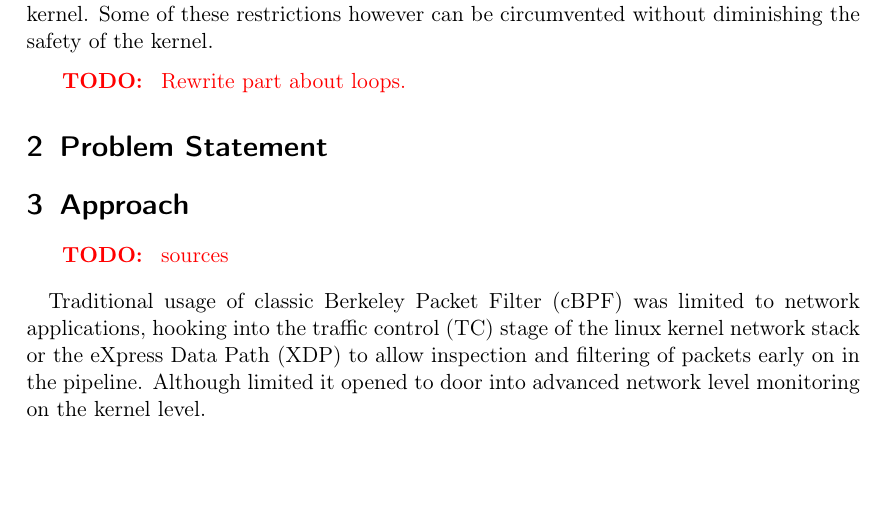
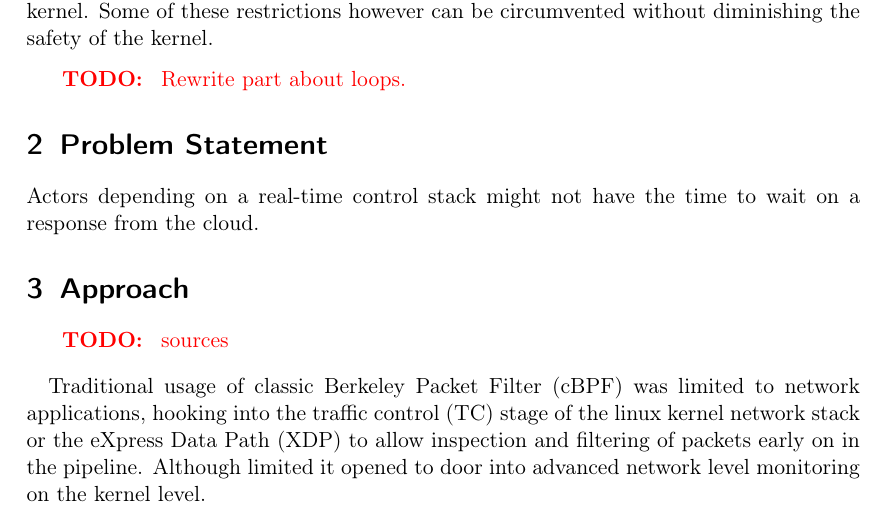
Before and after one commit to AurelWeinholdBachelorsThesis/thesis_proposal, a LaTeX document (expose.tex, which reads tex/problem_statement.tex): part of page 2 of 3, cut so that both start at the same text, the shorter picture padded with empty space. Compiled offline with pdfLaTeX.

Commit message:
WIP problem statement real-time

```diff
--- a/tex/problem_statement.tex
+++ b/tex/problem_statement.tex
@@ -1 +1,5 @@
 \section{Problem Statement}
+
+% real-time
+Actors depending on a real-time control stack might not have the time to wait on
+a response from the cloud.
```
